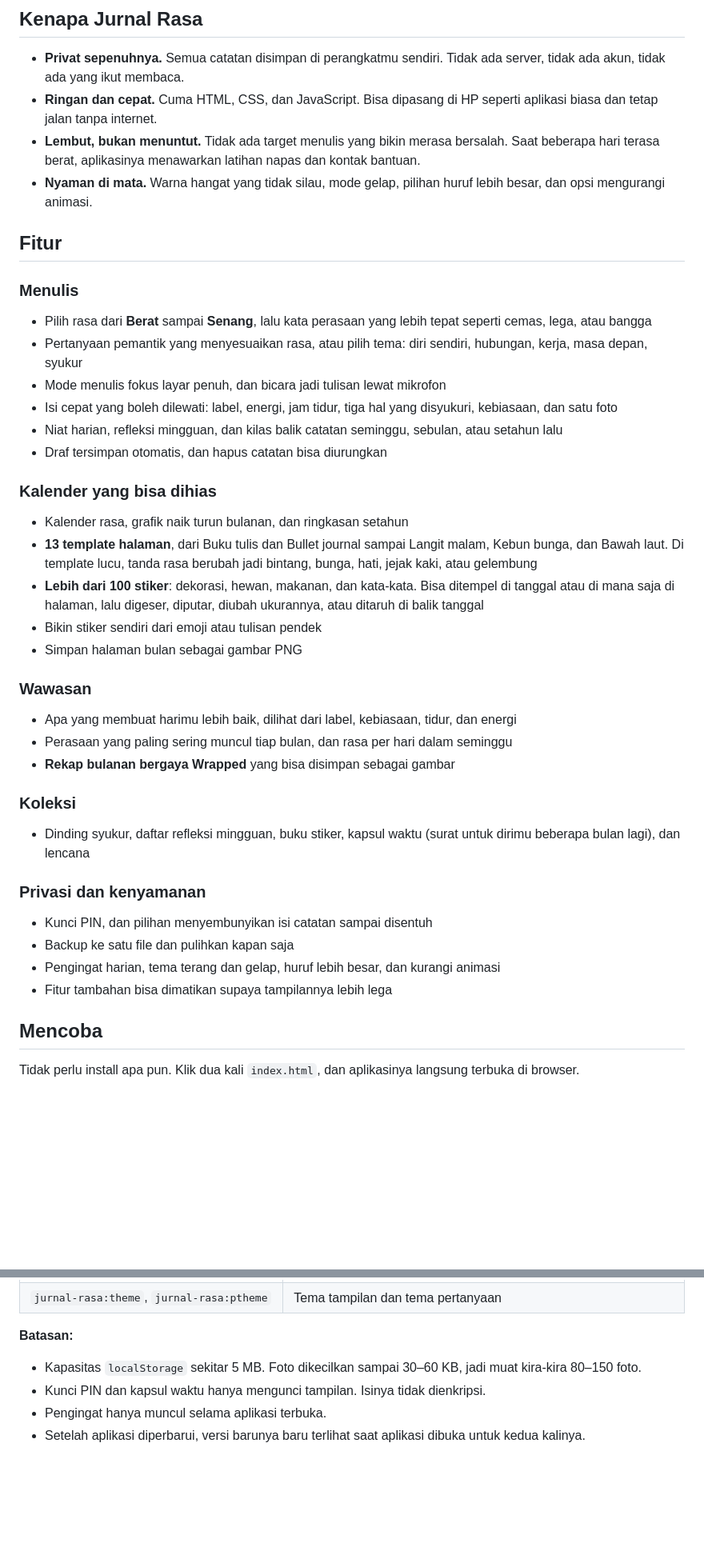
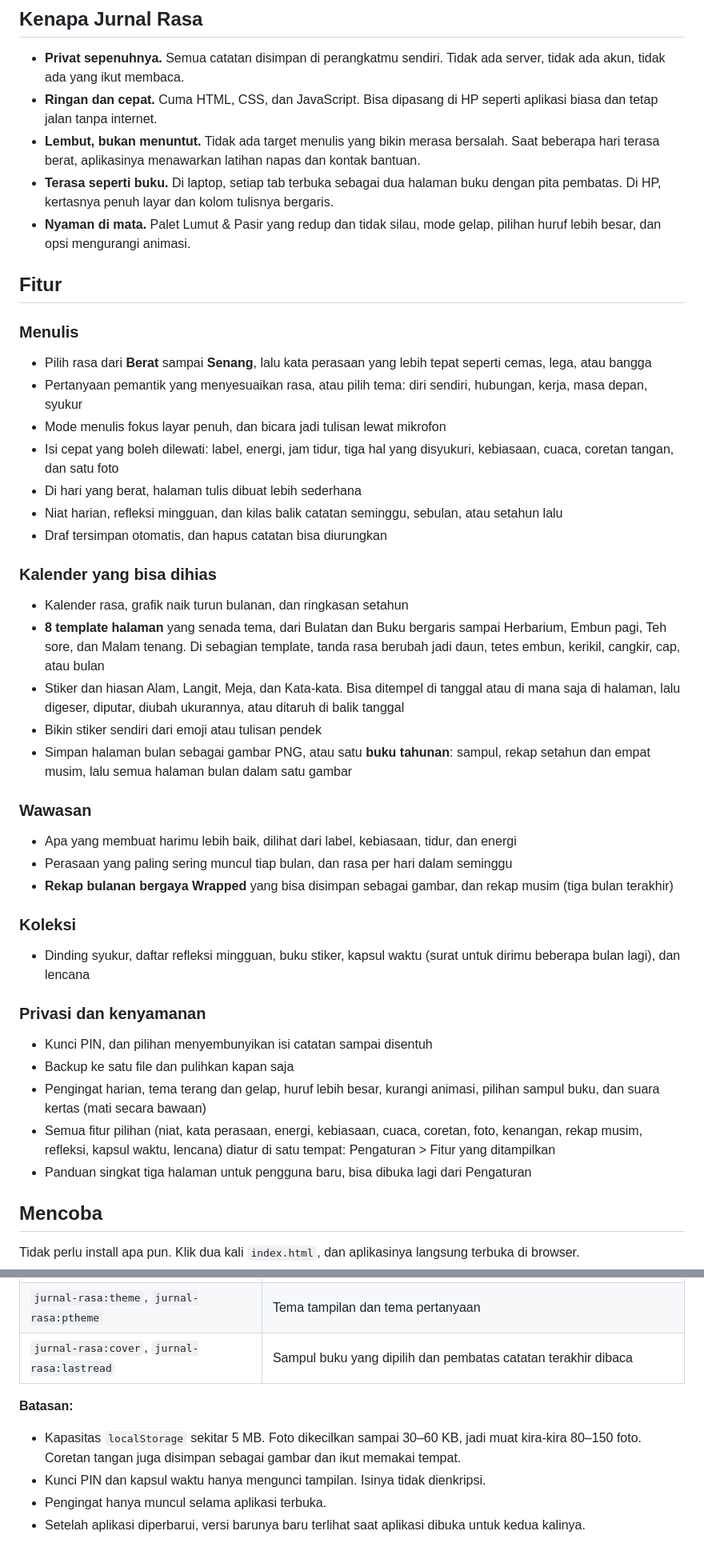
Before and after one commit to masigoooel/Jurnal-Rasa, a Markdown page: README.md, 2 parts joined by grey strips. Shown at 80% size. GitHub-like rendering; folded sections open; blank space fills up the shorter version.

```diff
--- a/README.md
+++ b/README.md
@@ -25,7 +32,8 @@ Privat, bisa dipakai offline, dan nggak perlu bikin akun.
 - **Privat sepenuhnya.** Semua catatan disimpan di perangkatmu sendiri. Tidak ada server, tidak ada akun, tidak ada yang ikut membaca.
 - **Ringan dan cepat.** Cuma HTML, CSS, dan JavaScript. Bisa dipasang di HP seperti aplikasi biasa dan tetap jalan tanpa internet.
 - **Lembut, bukan menuntut.** Tidak ada target menulis yang bikin merasa bersalah. Saat beberapa hari terasa berat, aplikasinya menawarkan latihan napas dan kontak bantuan.
-- **Nyaman di mata.** Warna hangat yang tidak silau, mode gelap, pilihan huruf lebih besar, dan opsi mengurangi animasi.
+- **Terasa seperti buku.** Di laptop, setiap tab terbuka sebagai dua halaman buku dengan pita pembatas. Di HP, kertasnya penuh layar dan kolom tulisnya bergaris.
+- **Nyaman di mata.** Palet Lumut & Pasir yang redup dan tidak silau, mode gelap, pilihan huruf lebih besar, dan opsi mengurangi animasi.
 
 ## Fitur
 
@@ -33,21 +41,22 @@ Privat, bisa dipakai offline, dan nggak perlu bikin akun.
 - Pilih rasa dari **Berat** sampai **Senang**, lalu kata perasaan yang lebih tepat seperti cemas, lega, atau bangga
 - Pertanyaan pemantik yang menyesuaikan rasa, atau pilih tema: diri sendiri, hubungan, kerja, masa depan, syukur
 - Mode menulis fokus layar penuh, dan bicara jadi tulisan lewat mikrofon
-- Isi cepat yang boleh dilewati: label, energi, jam tidur, tiga hal yang disyukuri, kebiasaan, dan satu foto
+- Isi cepat yang boleh dilewati: label, energi, jam tidur, tiga hal yang disyukuri, kebiasaan, cuaca, coretan tangan, dan satu foto
+- Di hari yang berat, halaman tulis dibuat lebih sederhana
 - Niat harian, refleksi mingguan, dan kilas balik catatan seminggu, sebulan, atau setahun lalu
 - Draf tersimpan otomatis, dan hapus catatan bisa diurungkan
 
 ### Kalender yang bisa dihias
 - Kalender rasa, grafik naik turun bulanan, dan ringkasan setahun
-- **13 template halaman**, dari Buku tulis dan Bullet journal sampai Langit malam, Kebun bunga, dan Bawah laut. Di template lucu, tanda rasa berubah jadi bintang, bunga, hati, jejak kaki, atau gelembung
-- **Lebih dari 100 stiker**: dekorasi, hewan, makanan, dan kata-kata. Bisa ditempel di tanggal atau di mana saja di halaman, lalu digeser, diputar, diubah ukurannya, atau ditaruh di balik tanggal
+- **8 template halaman** yang senada tema, dari Bulatan dan Buku bergaris sampai Herbarium, Embun pagi, Teh sore, dan Malam tenang. Di sebagian template, tanda rasa berubah jadi daun, tetes embun, kerikil, cangkir, cap, atau bulan
+- Stiker dan hiasan Alam, Langit, Meja, dan Kata-kata. Bisa ditempel di tanggal atau di mana saja di halaman, lalu digeser, diputar, diubah ukurannya, atau ditaruh di balik tanggal
 - Bikin stiker sendiri dari emoji atau tulisan pendek
-- Simpan halaman bulan sebagai gambar PNG
+- Simpan halaman bulan sebagai gambar PNG, atau satu **buku tahunan**: sampul, rekap setahun dan empat musim, lalu semua halaman bulan dalam satu gambar
 
 ### Wawasan
 - Apa yang membuat harimu lebih baik, dilihat dari label, kebiasaan, tidur, dan energi
 - Perasaan yang paling sering muncul tiap bulan, dan rasa per hari dalam seminggu
-- **Rekap bulanan bergaya Wrapped** yang bisa disimpan sebagai gambar
+- **Rekap bulanan bergaya Wrapped** yang bisa disimpan sebagai gambar, dan rekap musim (tiga bulan terakhir)
 
 ### Koleksi
 - Dinding syukur, daftar refleksi mingguan, buku stiker, kapsul waktu (surat untuk dirimu beberapa bulan lagi), dan lencana
@@ -55,8 +64,9 @@ Privat, bisa dipakai offline, dan nggak perlu bikin akun.
 ### Privasi dan kenyamanan
 - Kunci PIN, dan pilihan menyembunyikan isi catatan sampai disentuh
 - Backup ke satu file dan pulihkan kapan saja
-- Pengingat harian, tema terang dan gelap, huruf lebih besar, dan kurangi animasi
-- Fitur tambahan bisa dimatikan supaya tampilannya lebih lega
+- Pengingat harian, tema terang dan gelap, huruf lebih besar, kurangi animasi, pilihan sampul buku, dan suara kertas (mati secara bawaan)
+- Semua fitur pilihan (niat, kata perasaan, energi, kebiasaan, cuaca, coretan, foto, kenangan, rekap musim, refleksi, kapsul waktu, lencana) diatur di satu tempat: Pengaturan > Fitur yang ditampilkan
+- Panduan singkat tiga halaman untuk pengguna baru, bisa dibuka lagi dari Pengaturan
 
 ## Mencoba
 
@@ -153,9 +166,10 @@ Semua data disimpan di `localStorage` browser, jadi hanya ada di browser dan per
 | `jurnal-rasa:capsules`, `jurnal-rasa:badges` | Kapsul waktu dan lencana |
 | `jurnal-rasa:settings` | Pengaturan, PIN (disimpan sebagai hash), dan kontak yang dipercaya |
 | `jurnal-rasa:theme`, `jurnal-rasa:ptheme` | Tema tampilan dan tema pertanyaan |
+| `jurnal-rasa:cover`, `jurnal-rasa:lastread` | Sampul buku yang dipilih dan pembatas catatan terakhir dibaca |
 
 **Batasan:**
-- Kapasitas `localStorage` sekitar 5 MB. Foto dikecilkan sampai 30–60 KB, jadi muat kira-kira 80–150 foto.
+- Kapasitas `localStorage` sekitar 5 MB. Foto dikecilkan sampai 30–60 KB, jadi muat kira-kira 80–150 foto. Coretan tangan juga disimpan sebagai gambar dan ikut memakai tempat.
 - Kunci PIN dan kapsul waktu hanya mengunci tampilan. Isinya tidak dienkripsi.
 - Pengingat hanya muncul selama aplikasi terbuka.
 - Setelah aplikasi diperbarui, versi barunya baru terlihat saat aplikasi dibuka untuk kedua kalinya.
```
Also changed, not shown: other parts of README.md (+22 -12 lines), docs/screenshots/desktop-kalender.png (added), docs/screenshots/desktop.png, docs/screenshots/hias.png, docs/screenshots/kalender.png, docs/screenshots/rekap.png, docs/screenshots/tulis.png.
